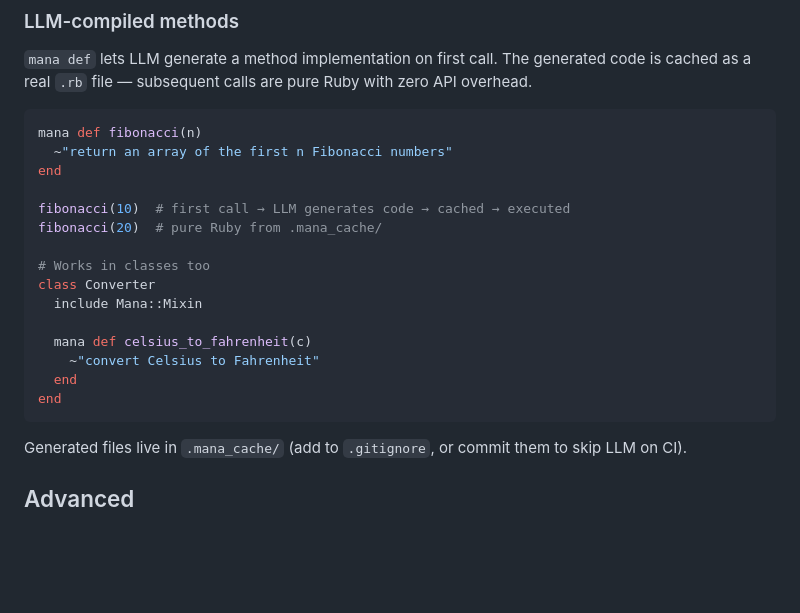
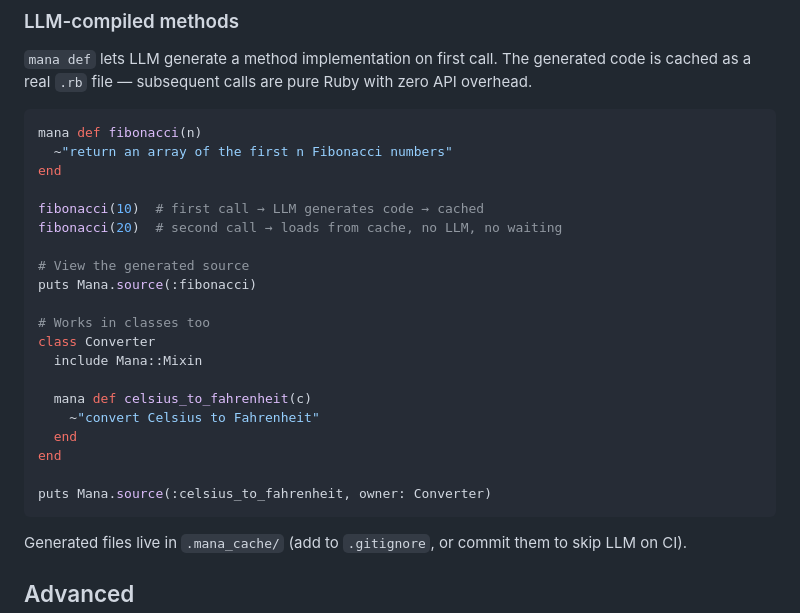
Before and after one commit to carlnoah6/ruby-mana, a Markdown page: README.md, the part around the change. Drawn GitHub-style; blank space fills up the shorter version.

Commit message:
docs: add Mana.source examples and clarify cache behavior in LLM-compiled methods
Co-Authored-By: Claude Opus 4.6 (1M context) <noreply@anthropic.com>

````diff
--- a/README.md
+++ b/README.md
@@ -124,8 +124,11 @@ mana def fibonacci(n)
   ~"return an array of the first n Fibonacci numbers"
 end
 
-fibonacci(10)  # first call → LLM generates code → cached → executed
-fibonacci(20)  # pure Ruby from .mana_cache/
+fibonacci(10)  # first call → LLM generates code → cached
+fibonacci(20)  # second call → loads from cache, no LLM, no waiting
+
+# View the generated source
+puts Mana.source(:fibonacci)
 
 # Works in classes too
 class Converter
@@ -135,6 +138,8 @@ class Converter
     ~"convert Celsius to Fahrenheit"
   end
 end
+
+puts Mana.source(:celsius_to_fahrenheit, owner: Converter)
 ```
 
 Generated files live in `.mana_cache/` (add to `.gitignore`, or commit them to skip LLM on CI).
````
